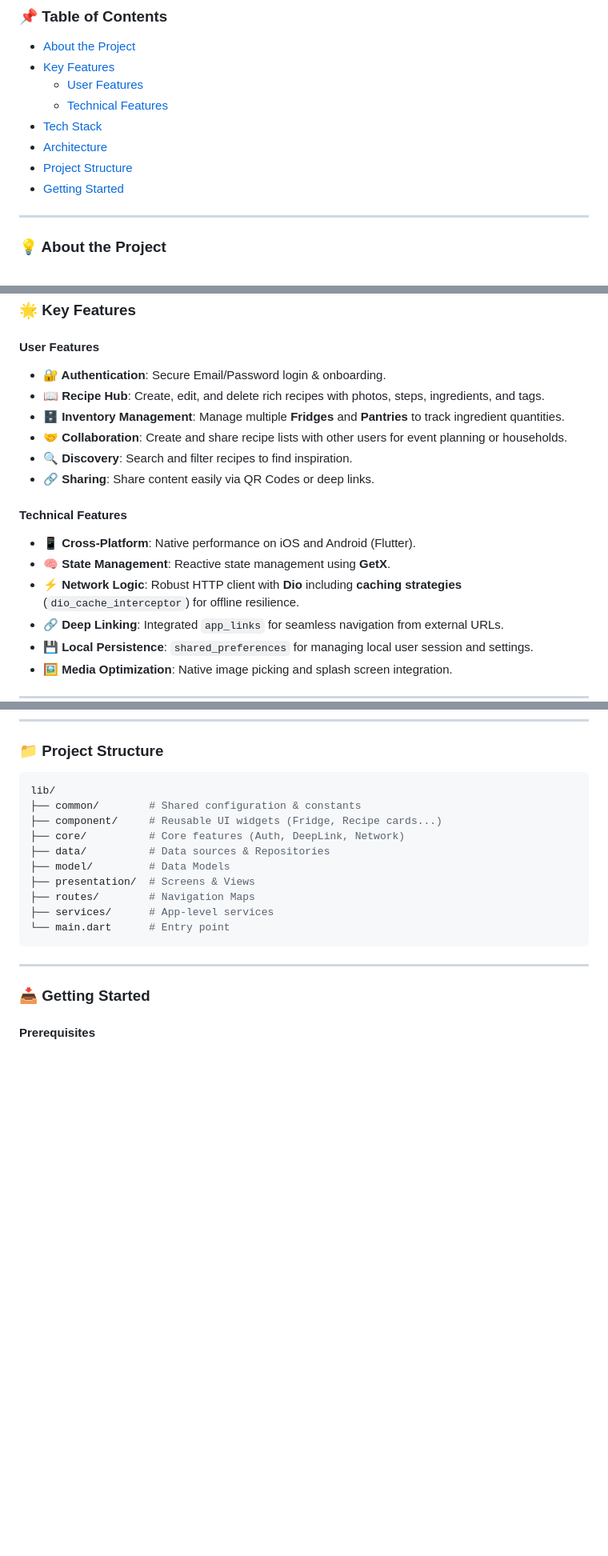
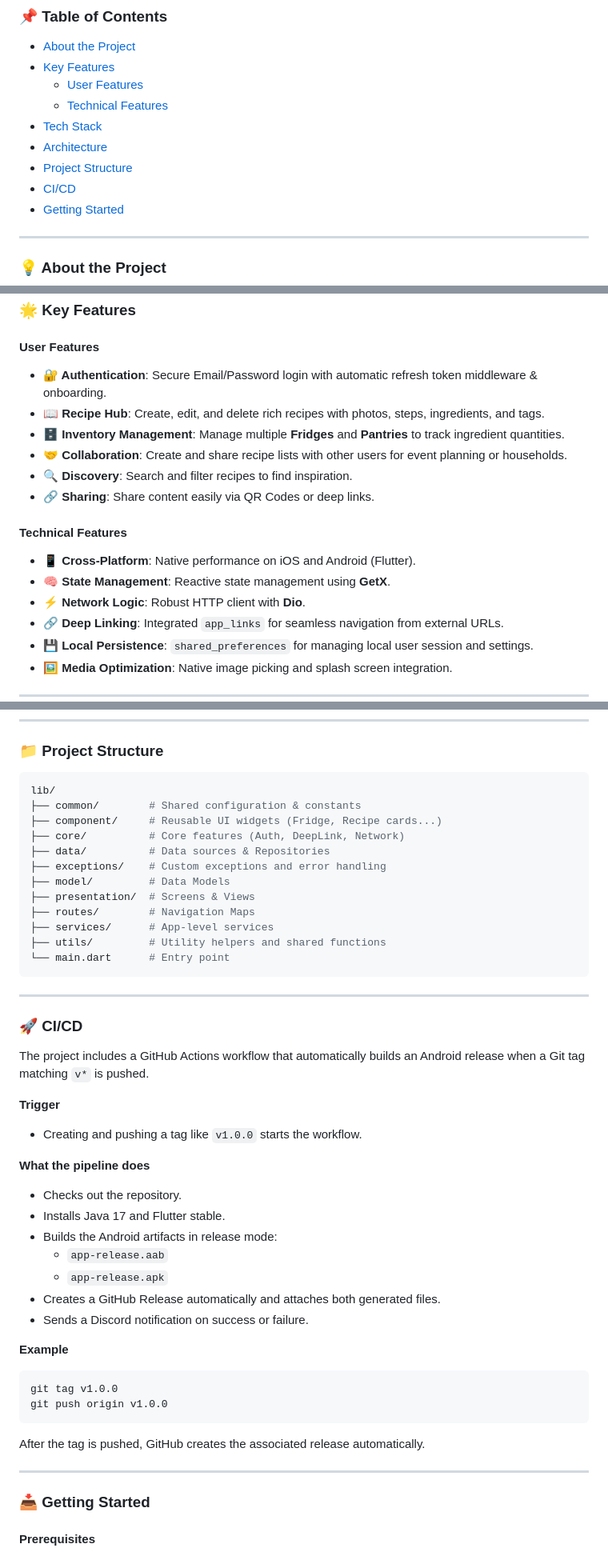
Before and after one commit to Kilecon/partnerInCook_app, a Markdown page: README.md, 3 parts joined by grey strips. Shown at 80% size. Rendered like a GitHub page; blank space fills up the shorter version.

Commit message:
[CHORE] readme

````diff
--- a/README.md
+++ b/README.md
@@ -15,6 +15,7 @@ Project by [__ARCAS__ Manon](https://github.com/Manon-Arc) and [__BARBOTEAU__ Ma
 - [Tech Stack](#%EF%B8%8F-tech-stack)
 - [Architecture](#-architecture)
 - [Project Structure](#-project-structure)
+- [CI/CD](#-cicd)
 - [Getting Started](#-getting-started)
 
 ---
@@ -33,7 +34,7 @@ Inspired by platforms like Marmiton, it adds a layer of collaborative management
 ### 🌟 Key Features
 
 #### User Features
-*   **🔐 Authentication**: Secure Email/Password login & onboarding.
+*   **🔐 Authentication**: Secure Email/Password login with automatic refresh token middleware & onboarding.
 *   **📖 Recipe Hub**: Create, edit, and delete rich recipes with photos, steps, ingredients, and tags.
 *   **🗄️ Inventory Management**: Manage multiple **Fridges** and **Pantries** to track ingredient quantities.
 *   **🤝 Collaboration**: Create and share recipe lists with other users for event planning or households.
@@ -43,7 +44,7 @@ Inspired by platforms like Marmiton, it adds a layer of collaborative management
 #### Technical Features
 *   **📱 Cross-Platform**: Native performance on iOS and Android (Flutter).
 *   **🧠 State Management**: Reactive state management using **GetX**.
-*   **⚡ Network Logic**: Robust HTTP client with **Dio** including **caching strategies** (`dio_cache_interceptor`) for offline resilience.
+*   **⚡ Network Logic**: Robust HTTP client with **Dio**.
 *   **🔗 Deep Linking**: Integrated `app_links` for seamless navigation from external URLs.
 *   **💾 Local Persistence**: `shared_preferences` for managing local user session and settings.
 *   **🖼️ Media Optimization**: Native image picking and splash screen integration.
@@ -109,12 +110,40 @@ lib/
 ├── component/     # Reusable UI widgets (Fridge, Recipe cards...)
 ├── core/          # Core features (Auth, DeepLink, Network)
 ├── data/          # Data sources & Repositories
+├── exceptions/    # Custom exceptions and error handling
 ├── model/         # Data Models
 ├── presentation/  # Screens & Views
 ├── routes/        # Navigation Maps
 ├── services/      # App-level services
+├── utils/         # Utility helpers and shared functions
 └── main.dart      # Entry point
 ```
+
+---
+
+### 🚀 CI/CD
+
+The project includes a GitHub Actions workflow that automatically builds an Android release when a Git tag matching `v*` is pushed.
+
+**Trigger**
+- Creating and pushing a tag like `v1.0.0` starts the workflow.
+
+**What the pipeline does**
+- Checks out the repository.
+- Installs Java 17 and Flutter stable.
+- Builds the Android artifacts in release mode:
+  - `app-release.aab`
+  - `app-release.apk`
+- Creates a GitHub Release automatically and attaches both generated files.
+- Sends a Discord notification on success or failure.
+
+**Example**
+```bash
+git tag v1.0.0
+git push origin v1.0.0
+```
+
+After the tag is pushed, GitHub creates the associated release automatically.
 
 ---
 
````
